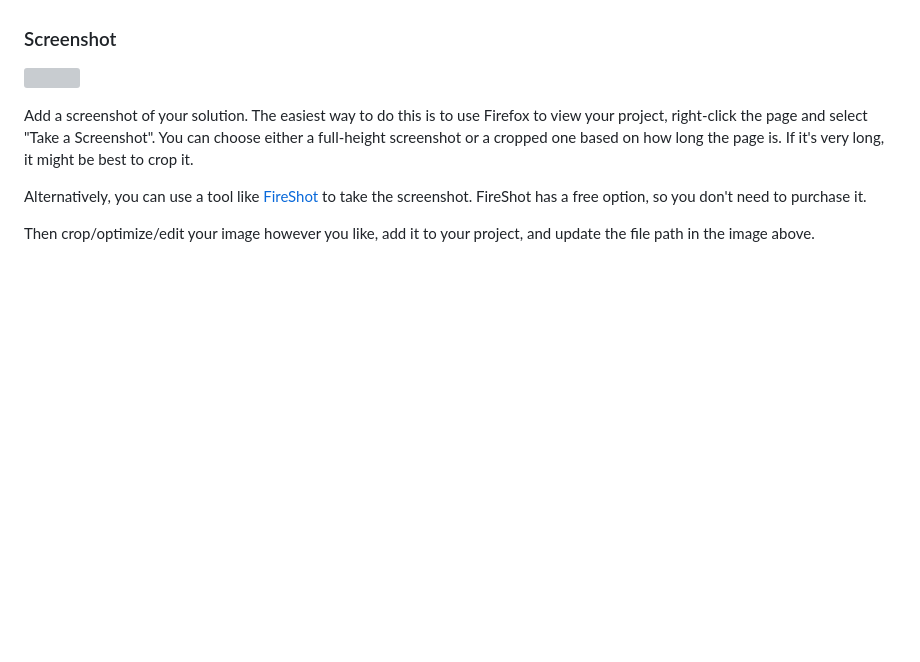
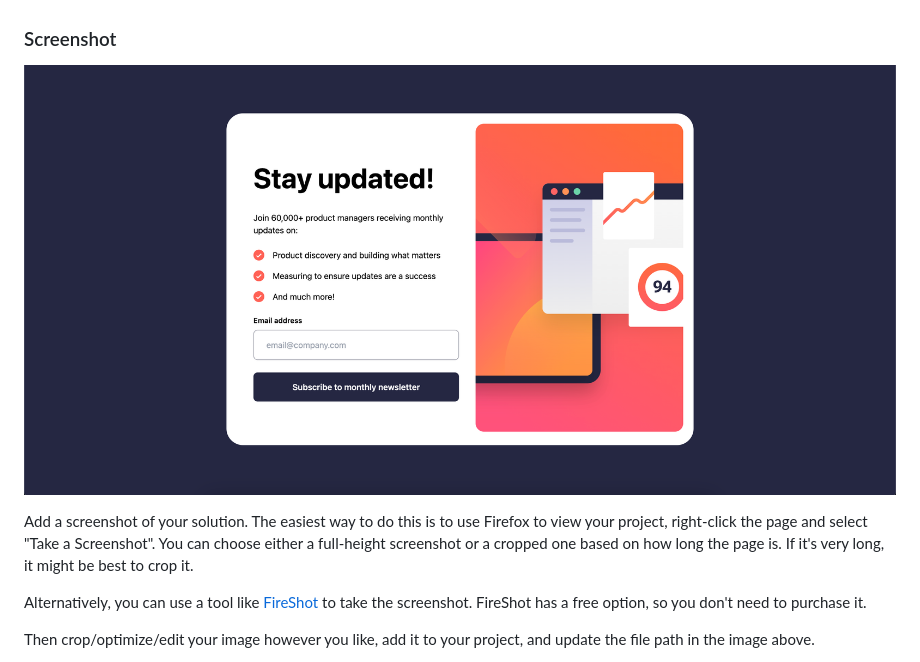
Before and after one commit to helloworld0123/newsletter-challege, a Markdown page: README.md, the part around the change. Rendered like a GitHub page; pictures changed too: assets/images/screenshot.png (added); blank space fills up the shorter version; grey boxes are pictures that could not be loaded.

Commit message:
added screenshot

```diff
--- a/README.md
+++ b/README.md
@@ -34,7 +34,7 @@ Users should be able to:
 
 ### Screenshot
 
-![](./screenshot.jpg)
+![](./assets/images/screenshot.png)
 
 Add a screenshot of your solution. The easiest way to do this is to use Firefox to view your project, right-click the page and select "Take a Screenshot". You can choose either a full-height screenshot or a cropped one based on how long the page is. If it's very long, it might be best to crop it.
 
```
